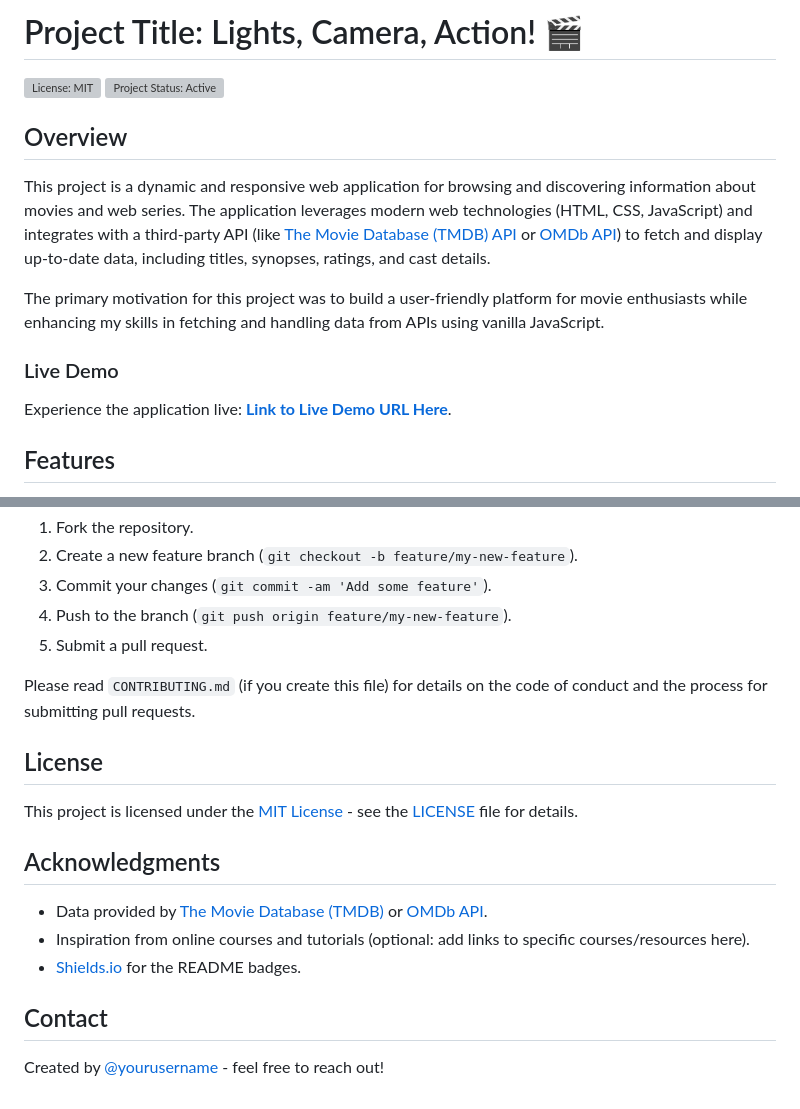
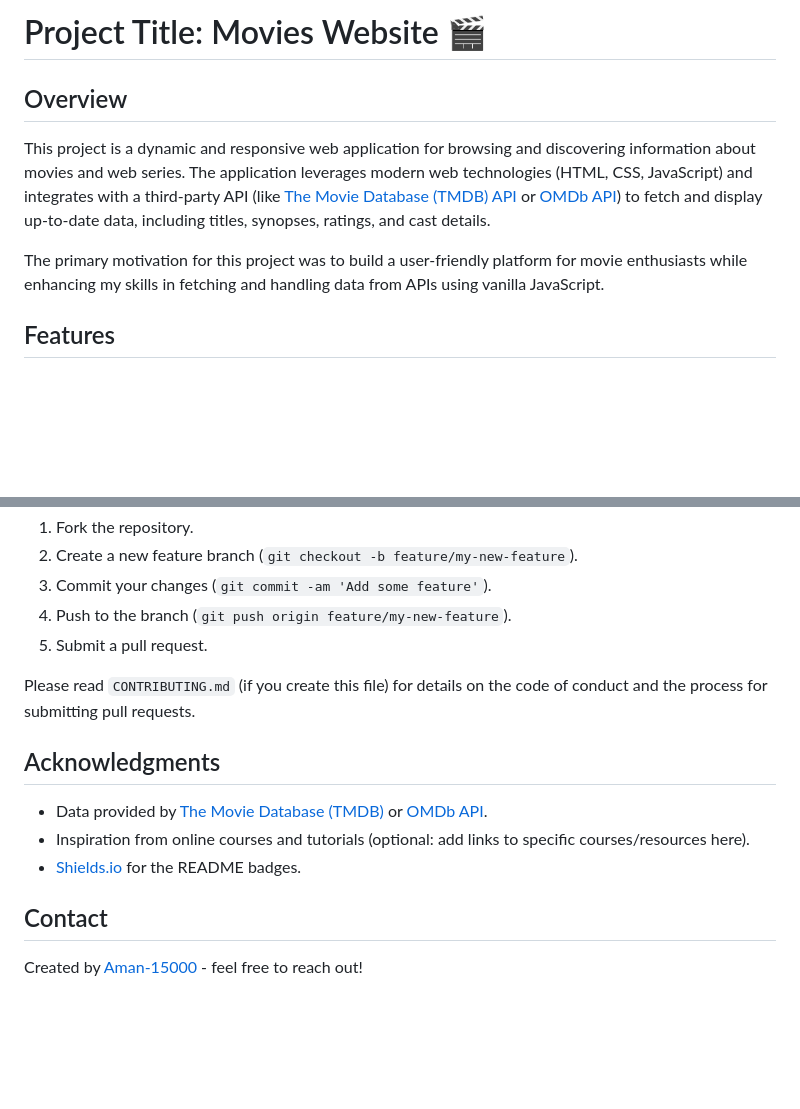
Before and after one commit to Aman-15000/Movies-Web-Page, a Markdown page: README.md, 2 parts joined by grey strips. Drawn GitHub-style; blank space fills up the shorter version; grey boxes are pictures that could not be loaded.

```diff
--- a/README.md
+++ b/README.md
@@ -1,15 +1,9 @@
-# Project Title: Lights, Camera, Action! 🎬
-
-[![License: MIT](https://img.shields.io)](https://opensource.org)
-[![Project Status: Active](https://img.shields.io)]()
+# Project Title: Movies Website 🎬
 
 ## Overview
 This project is a dynamic and responsive web application for browsing and discovering information about movies and web series. The application leverages modern web technologies (HTML, CSS, JavaScript) and integrates with a third-party API (like [The Movie Database (TMDB) API](https://www.themoviedb.org) or [OMDb API](http://www.omdbapi.com)) to fetch and display up-to-date data, including titles, synopses, ratings, and cast details.
 
 The primary motivation for this project was to build a user-friendly platform for movie enthusiasts while enhancing my skills in fetching and handling data from APIs using vanilla JavaScript.
-
-### Live Demo
-Experience the application live: **[Link to Live Demo URL Here](https://your-live-demo-link.com)**.
 
 ## Features
 *   **Intuitive Search:** Easily find your favorite movies or TV shows by title.
@@ -60,13 +54,10 @@ Contributions are welcome! If you have suggestions for features, bug fixes, or i
 
 Please read `CONTRIBUTING.md` (if you create this file) for details on the code of conduct and the process for submitting pull requests.
 
-## License
-This project is licensed under the [MIT License](https://opensource.org) - see the [LICENSE](https://github.com) file for details.
-
 ## Acknowledgments
 *   Data provided by [The Movie Database (TMDB)](https://www.themoviedb.org) or [OMDb API](http://www.omdbapi.com).
 *   Inspiration from online courses and tutorials (optional: add links to specific courses/resources here).
 *   [Shields.io](https://shields.io) for the README badges.
 
 ## Contact
-Created by [@yourusername](https://github.com) - feel free to reach out!
+Created by [Aman-15000](https://github.com) - feel free to reach out!
```
